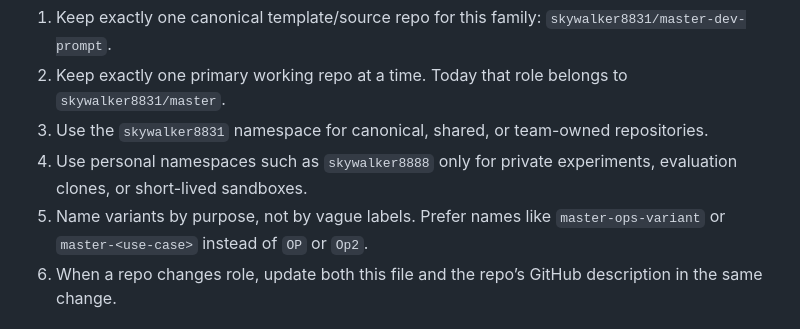
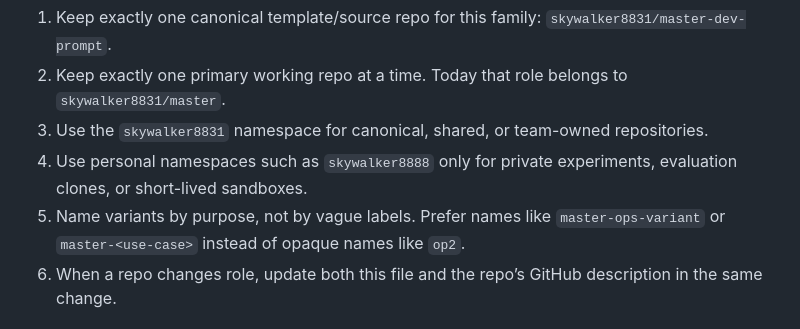
Before and after one commit to skywalker8831/master-dev-prompt, a Markdown page: REPOSITORIES.md, the part around the change. GitHub-like rendering.

Commit message:
docs: polish repository naming guidance
Co-authored-by: skywalker8888 <149128847+skywalker8888@users.noreply.github.com>

```diff
--- a/REPOSITORIES.md
+++ b/REPOSITORIES.md
@@ -29,7 +29,7 @@ There are currently **no known archive repos** in this repository family. If a r
 2. Keep exactly one primary working repo at a time. Today that role belongs to `skywalker8831/master`.
 3. Use the `skywalker8831` namespace for canonical, shared, or team-owned repositories.
 4. Use personal namespaces such as `skywalker8888` only for private experiments, evaluation clones, or short-lived sandboxes.
-5. Name variants by purpose, not by vague labels. Prefer names like `master-ops-variant` or `master-<use-case>` instead of `OP` or `Op2`.
+5. Name variants by purpose, not by vague labels. Prefer names like `master-ops-variant` or `master-<use-case>` instead of opaque names like `op2`.
 6. When a repo changes role, update both this file and the repo’s GitHub description in the same change.
 
 ## Maintenance rules
```
